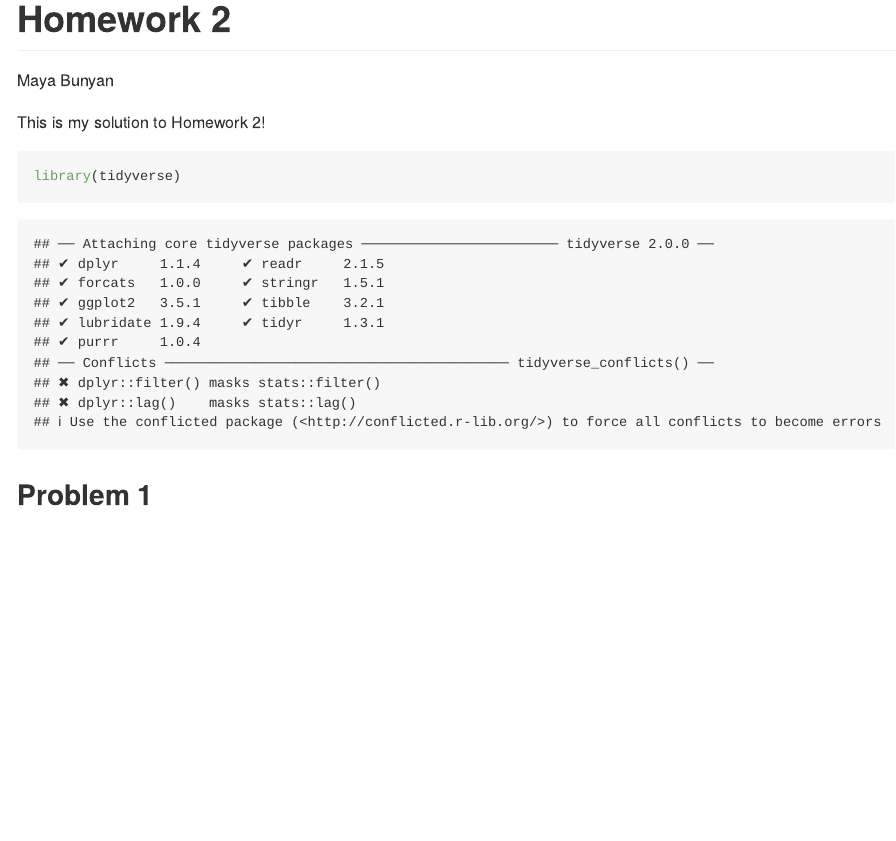
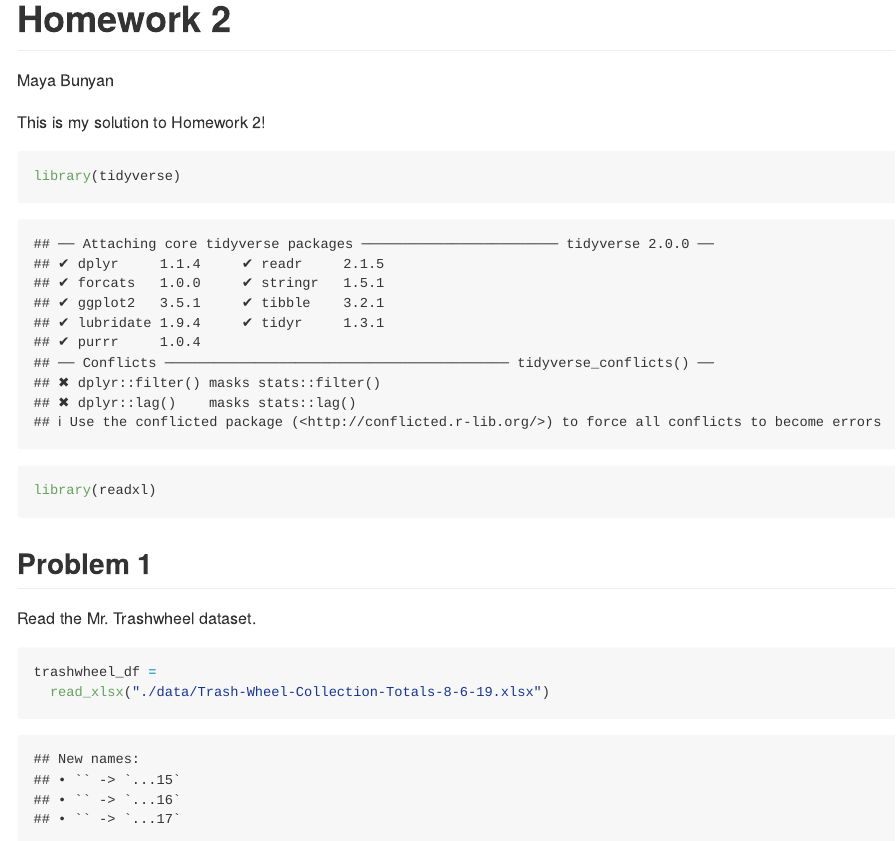
Before and after one commit to mb4650/p8105_hw2_mb4560, an R Markdown document (p8105_hw2_mb4650.Rmd): the page in a window 1100 px wide, from its top. Rendered offline with R 4.5, knitr and Pandoc, with nearby package versions.

Commit message:
import and clean trashwheel dataset

````diff
--- a/p8105_hw2_mb4650.Rmd
+++ b/p8105_hw2_mb4650.Rmd
@@ -8,6 +8,14 @@ This is my solution to Homework 2!
 
 ```{r load_packages}
 library(tidyverse)
+library(readxl)
 ```
 
 ## Problem 1
+
+Read the Mr. Trashwheel dataset.
+
+```{r}
+trashwheel_df =
+  read_xlsx("./data/Trash-Wheel-Collection-Totals-8-6-19.xlsx")
+```
````
Also changed, not shown: data/Trash-Wheel-Collection-Totals-8-6-19.xlsx (added), p8105_hw2_mb4650.md, 1 other file.
